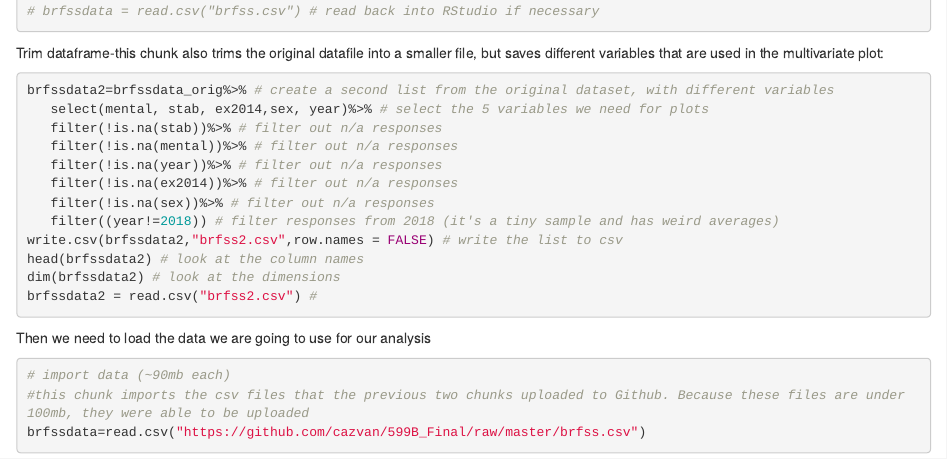
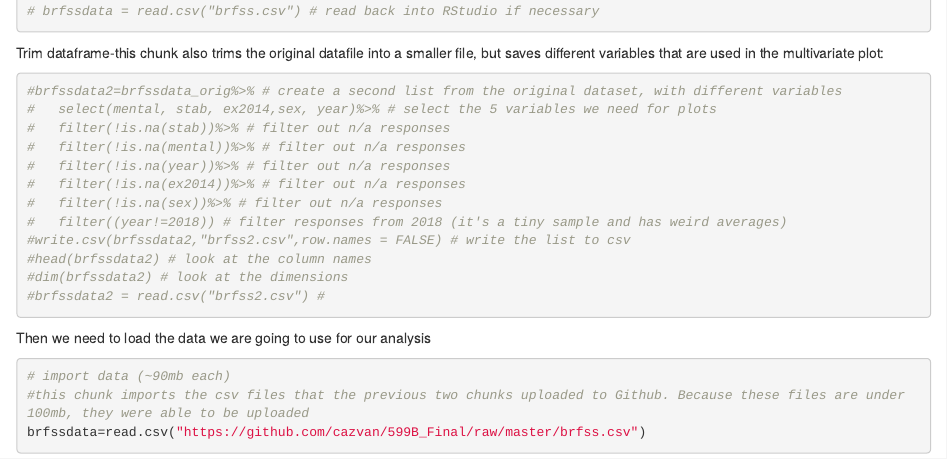
Before and after one commit to cazvan/599B_Final, an R Markdown document (index.Rmd): the page in a window 1100 px wide, from 800 px down before the commit and from 850 px down after it, so that both start at the same text. Rendered offline with R 4.5, knitr and Pandoc, with nearby package versions; some code elsewhere in the file could not run offline; long lines of code are wrapped.

Commit message:
Ana-Update

````diff
--- a/index.Rmd
+++ b/index.Rmd
@@ -51,18 +62,18 @@ library(Hmisc)
 Trim dataframe-this chunk also trims the original datafile into a smaller file, but saves different variables that are used in the multivariate plot:
 
 ```{r loaddata2, eval=FALSE }
-brfssdata2=brfssdata_orig%>% # create a second list from the original dataset, with different variables
-   select(mental, stab, ex2014,sex, year)%>% # select the 5 variables we need for plots
-   filter(!is.na(stab))%>% # filter out n/a responses
-   filter(!is.na(mental))%>% # filter out n/a responses
-   filter(!is.na(year))%>% # filter out n/a responses
-   filter(!is.na(ex2014))%>% # filter out n/a responses
-   filter(!is.na(sex))%>% # filter out n/a responses
-   filter((year!=2018)) # filter responses from 2018 (it's a tiny sample and has weird averages)
-write.csv(brfssdata2,"brfss2.csv",row.names = FALSE) # write the list to csv
-head(brfssdata2) # look at the column names
-dim(brfssdata2) # look at the dimensions
-brfssdata2 = read.csv("brfss2.csv") #
+#brfssdata2=brfssdata_orig%>% # create a second list from the original dataset, with different variables
+#   select(mental, stab, ex2014,sex, year)%>% # select the 5 variables we need for plots
+#   filter(!is.na(stab))%>% # filter out n/a responses
+#   filter(!is.na(mental))%>% # filter out n/a responses
+#   filter(!is.na(year))%>% # filter out n/a responses
+#   filter(!is.na(ex2014))%>% # filter out n/a responses
+#   filter(!is.na(sex))%>% # filter out n/a responses
+#   filter((year!=2018)) # filter responses from 2018 (it's a tiny sample and has weird averages)
+#write.csv(brfssdata2,"brfss2.csv",row.names = FALSE) # write the list to csv
+#head(brfssdata2) # look at the column names
+#dim(brfssdata2) # look at the dimensions
+#brfssdata2 = read.csv("brfss2.csv") #
 ```
 
 Then we need to load the data we are going to use for our analysis
````
Also changed, not shown: index.html, index.Rmd (25 more changed lines).
